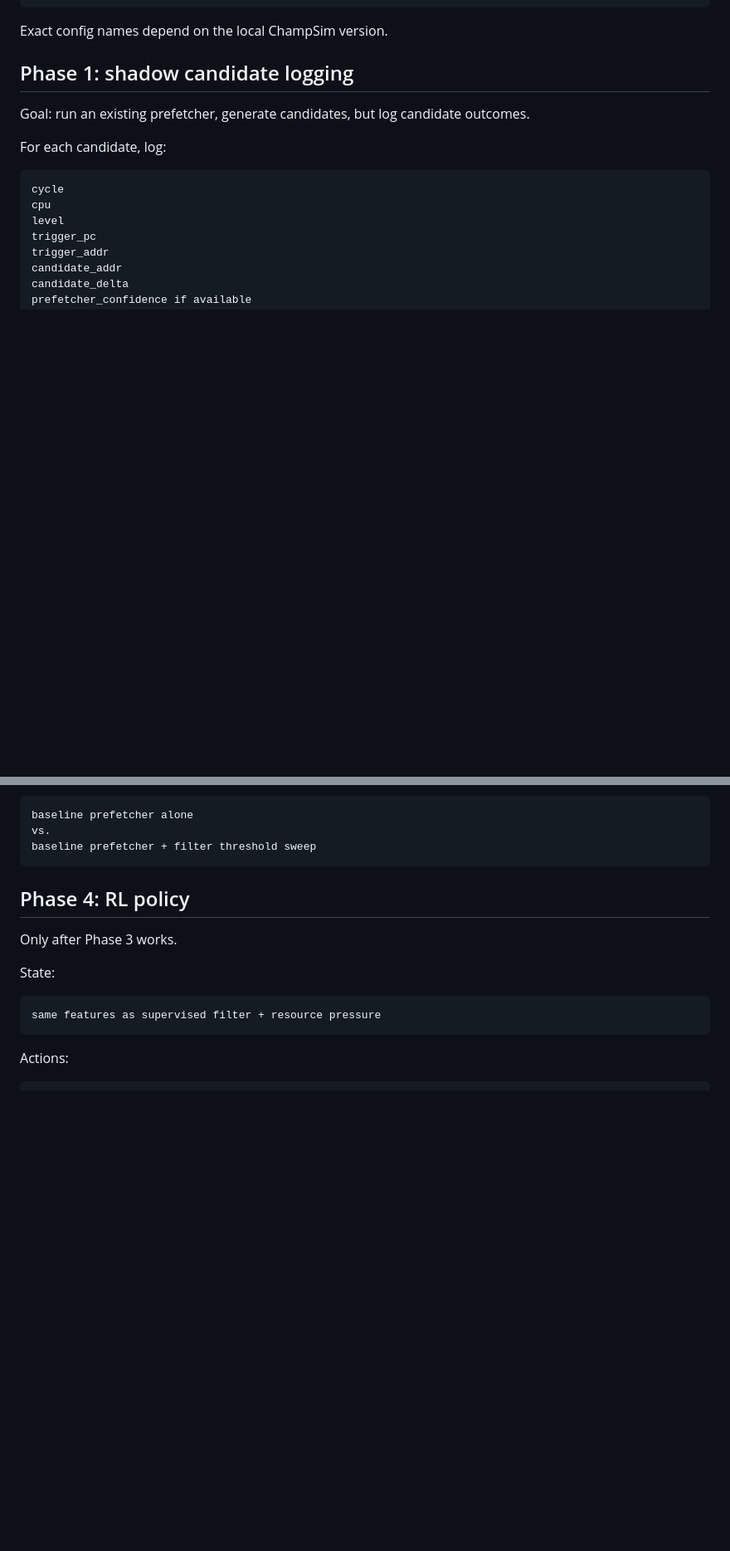
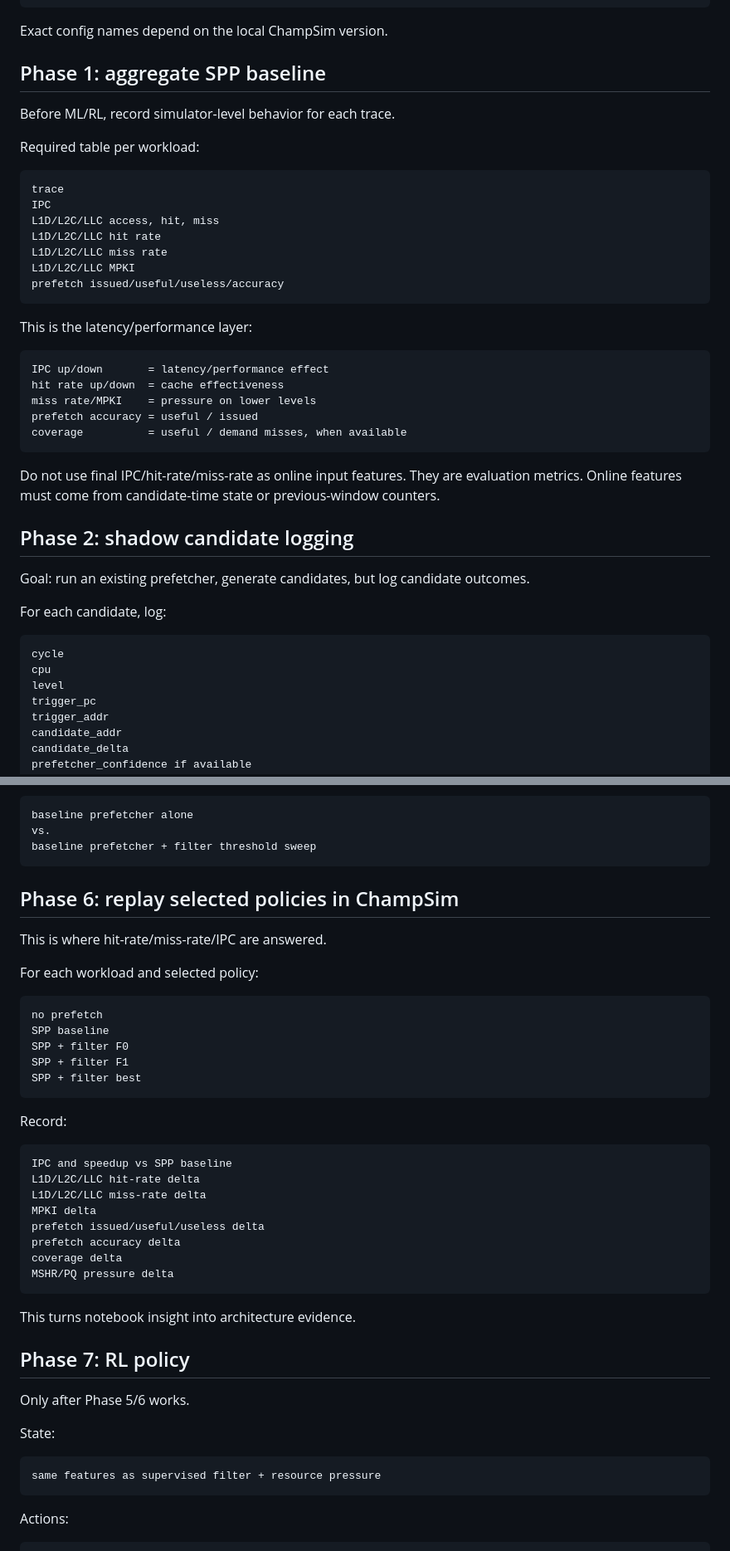
Before and after one commit to Angelawoo572/cache_arch, a Markdown page: projects/post_prefetch_filter/experiment_plan.md, 2 parts joined by grey strips. Shown at 83% size. GitHub-like rendering; blank space fills up the shorter version.

````diff
--- a/projects/post_prefetch_filter/experiment_plan.md
+++ b/projects/post_prefetch_filter/experiment_plan.md
@@ -32,7 +32,35 @@ make -j
 
 Exact config names depend on the local ChampSim version.
 
-## Phase 1: shadow candidate logging
+## Phase 1: aggregate SPP baseline
+
+Before ML/RL, record simulator-level behavior for each trace.
+
+Required table per workload:
+
+```text
+trace
+IPC
+L1D/L2C/LLC access, hit, miss
+L1D/L2C/LLC hit rate
+L1D/L2C/LLC miss rate
+L1D/L2C/LLC MPKI
+prefetch issued/useful/useless/accuracy
+```
+
+This is the latency/performance layer:
+
+```text
+IPC up/down       = latency/performance effect
+hit rate up/down  = cache effectiveness
+miss rate/MPKI    = pressure on lower levels
+prefetch accuracy = useful / issued
+coverage          = useful / demand misses, when available
+```
+
+Do not use final IPC/hit-rate/miss-rate as online input features. They are evaluation metrics. Online features must come from candidate-time state or previous-window counters.
+
+## Phase 2: shadow candidate logging
 
 Goal: run an existing prefetcher, generate candidates, but log candidate outcomes.
 
@@ -145,9 +224,38 @@ vs.
 baseline prefetcher + filter threshold sweep
 ```
 
-## Phase 4: RL policy
+## Phase 6: replay selected policies in ChampSim
 
-Only after Phase 3 works.
+This is where hit-rate/miss-rate/IPC are answered.
+
+For each workload and selected policy:
+
+```text
+no prefetch
+SPP baseline
+SPP + filter F0
+SPP + filter F1
+SPP + filter best
+```
+
+Record:
+
+```text
+IPC and speedup vs SPP baseline
+L1D/L2C/LLC hit-rate delta
+L1D/L2C/LLC miss-rate delta
+MPKI delta
+prefetch issued/useful/useless delta
+prefetch accuracy delta
+coverage delta
+MSHR/PQ pressure delta
+```
+
+This turns notebook insight into architecture evidence.
+
+## Phase 7: RL policy
+
+Only after Phase 5/6 works.
 
 State:
 
````
Also changed, not shown: other parts of projects/post_prefetch_filter/experiment_plan.md (+57 -6 lines).
